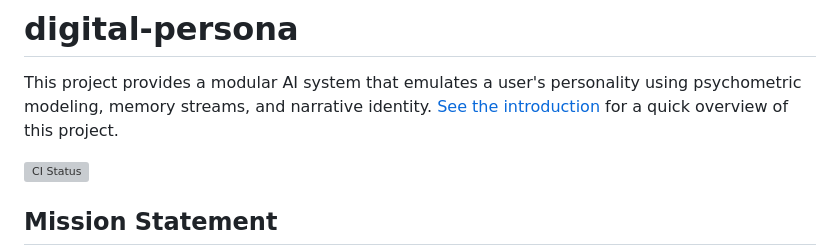
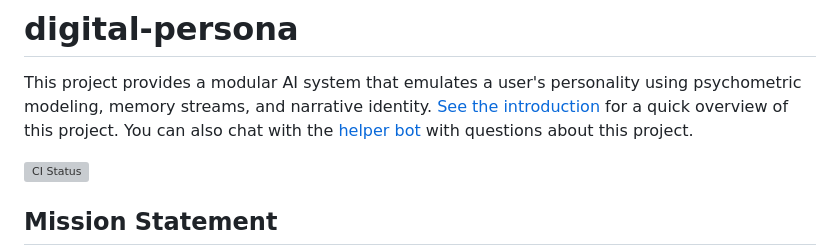
Before and after one commit to Hackshaven/digital-persona, a Markdown page: README.md, the part around the change. GitHub-like rendering; grey boxes are pictures that could not be loaded.

```diff
--- a/README.md
+++ b/README.md
@@ -1,7 +1,7 @@
 # digital-persona
 
 This project provides a modular AI system that emulates a user's personality using psychometric modeling, memory streams, and narrative identity.
-[See the introduction](https://github.com/Hackshaven/digital-persona/wiki/Introduction) for a quick overview of this project.
+[See the introduction](https://github.com/Hackshaven/digital-persona/wiki/Introduction) for a quick overview of this project. You can also chat with the [helper bot](https://chatgpt.com/g/g-6860217d14fc8191b9be6b80e74134fe-digital-persona-helper-bot) with questions about this project.
 
 ![CI Status](https://github.com/Hackshaven/digital-persona/actions/workflows/test.yml/badge.svg?branch=main)
 
```
